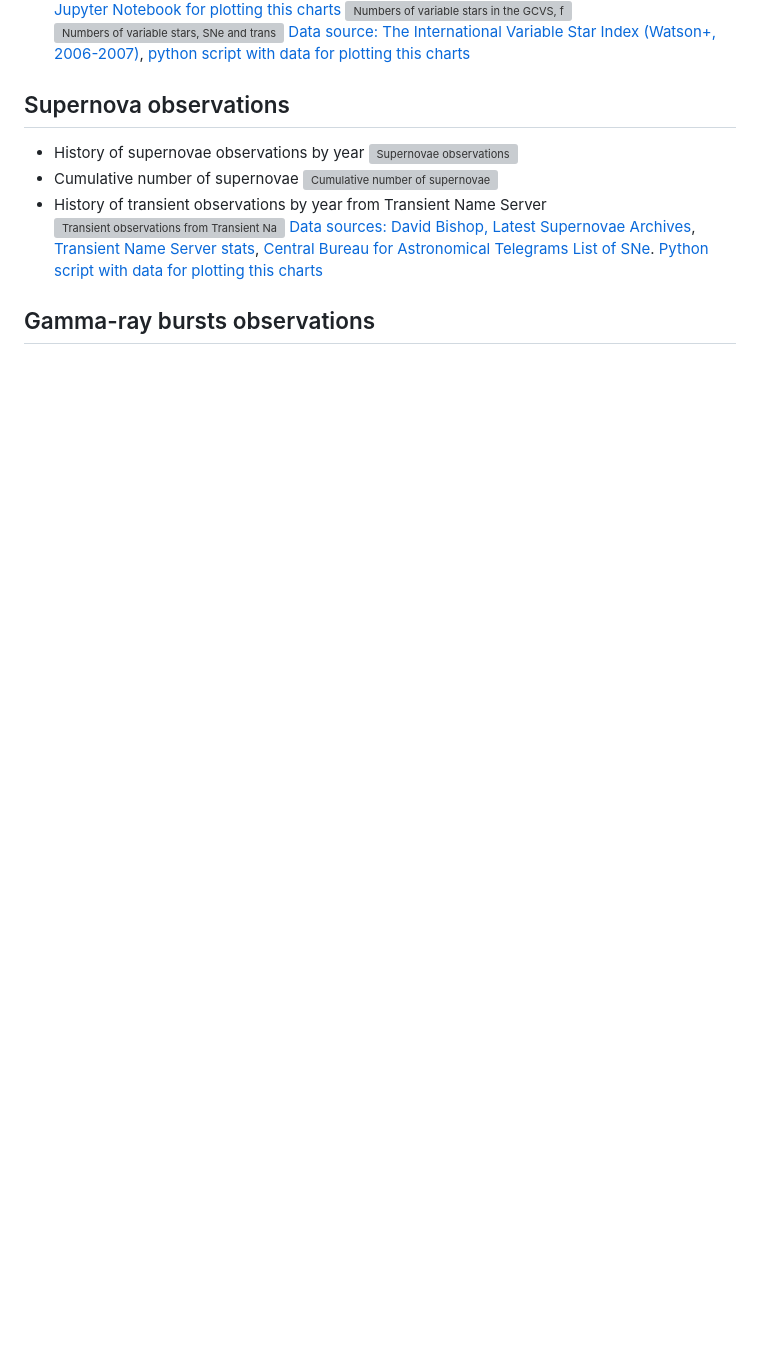
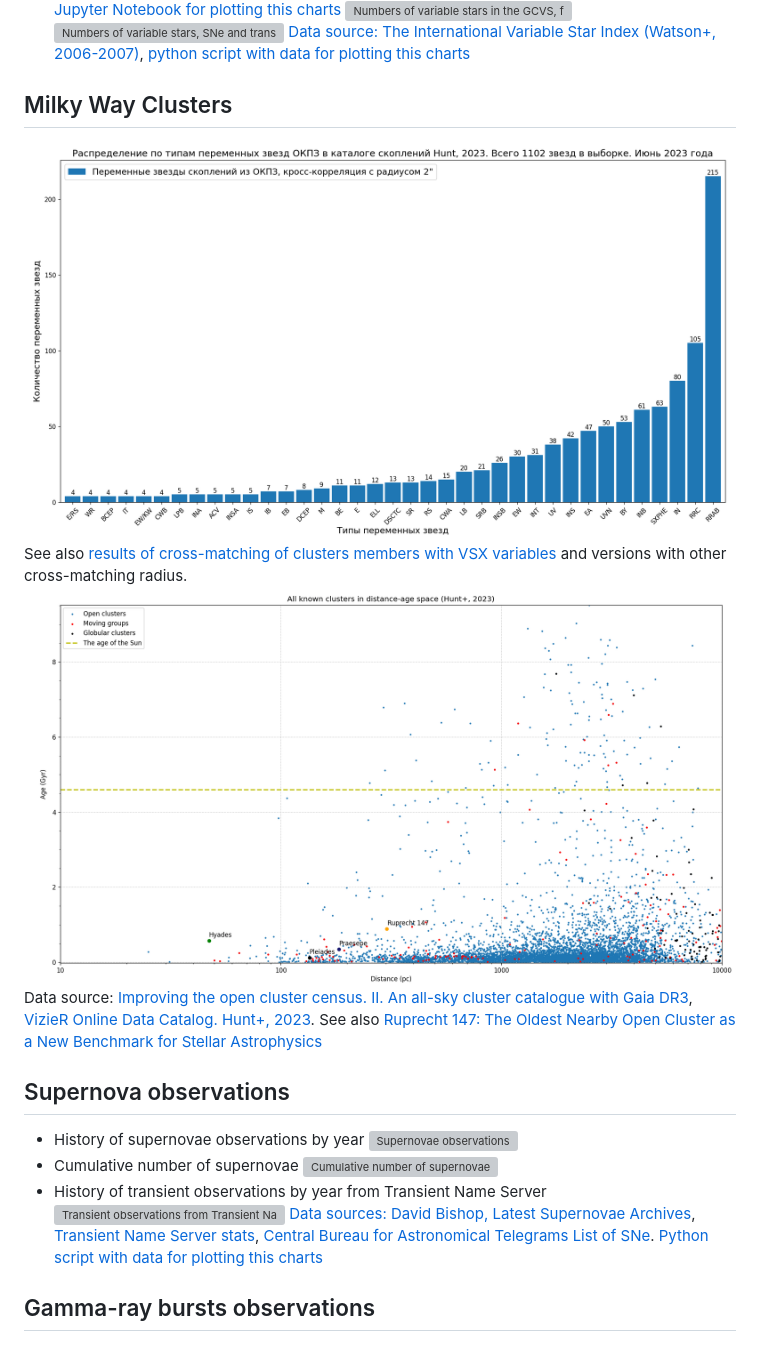
Before and after one commit to gvard/astrodata, a Markdown page: plots/stars/README.md, the part around the change. Rendered like a GitHub page; pictures changed too: plots/stars/clusters-dist-age-omg-annotated.png (added); blank space fills up the shorter version; grey boxes are pictures that could not be loaded.

Commit message:
Add Milky Way clusters related plots

```diff
--- a/plots/stars/README.md
+++ b/plots/stars/README.md
@@ -21,6 +21,15 @@
 ![Numbers of variable stars, SNe and transients](./variable-stars-count-graph.svg "Numbers of variable stars (VSX and GCVS), SNe and transients")
 [Data source: The International Variable Star Index (Watson+, 2006-2007)](https://cdsarc.u-strasbg.fr/ftp/B/vsx/ReadMe),
 [python script with data for plotting this charts](../../src/astrodata/stars/plot_variable_stars_counts.py)
+
+## Milky Way Clusters
+
+![Most common types of discovered variable stars in Milky Way clusters from the current version of the GCVS](./gcvs_types_distribution-xmatch-hunt2023-2s-combined-sorted-latest.png "Most common types of discovered variable stars in Milky Way clusters from the current version of the GCVS, cross-match with clusters members (Hunt+, 2023). Radius 2s")
+See also [results of cross-matching of clusters members with VSX variables](./vsx_types_distribution-xmatch-hunt2023-2s-combined-sorted-latest.png) and versions with other cross-matching radius.
+![All known clusters in distance-age space](./clusters-dist-age-omg-annotated.png "All known open, globular clusters and moving groups in distance-age space with marked Pleiades, Hyades, Praesepe and Ruprecht 147")
+Data source: [Improving the open cluster census. II. An all-sky cluster catalogue with Gaia DR3](https://ui.adsabs.harvard.edu/abs/2023A%26A...673A.114H/abstract),
+[VizieR Online Data Catalog. Hunt+, 2023](https://cdsarc.cds.unistra.fr/viz-bin/cat/J/A+A/673/A114).
+See also [Ruprecht 147: The Oldest Nearby Open Cluster as a New Benchmark for Stellar Astrophysics](https://ui.adsabs.harvard.edu/abs/2013AJ....145..134C/abstract)
 
 ## Supernova observations
 
```
